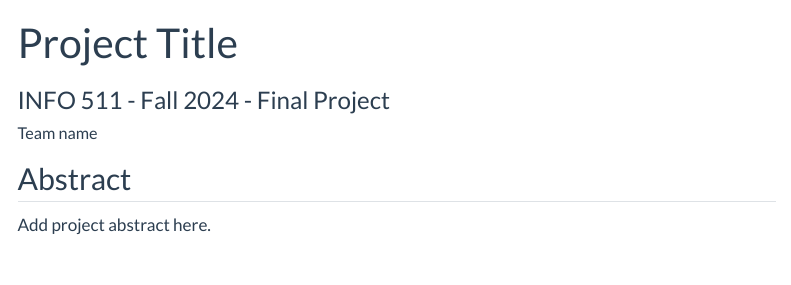
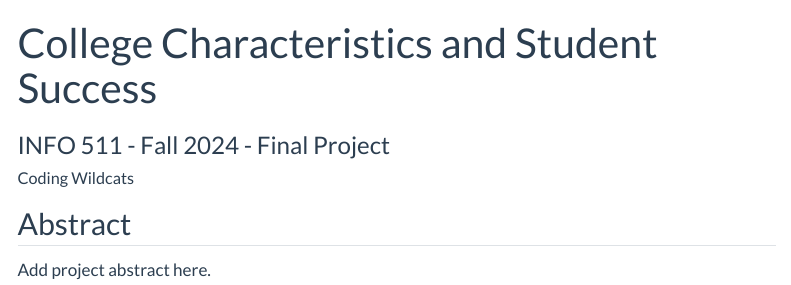
Before and after one commit to INFO-511-F24/final-project-CodingWildcats, a Quarto document (index.qmd): the page in a window 1100 px wide, from its top. Rendered offline with R 4.5, knitr and Pandoc in place of Quarto, with nearby package versions; menus at the side of the page are left out.

Commit message:
Update index.qmd

```diff
--- a/index.qmd
+++ b/index.qmd
@@ -1,8 +1,8 @@
 ---
-title: "Project Title"
+title: "College Characteristics and Student Success"
 subtitle: "INFO 511 - Fall 2024 - Final Project"
 author:
-  - name: "Team name"
+  - name: "Coding Wildcats"
     affiliations:
       - name: "School of Information, University of Arizona"
 description: "Project description"
```
